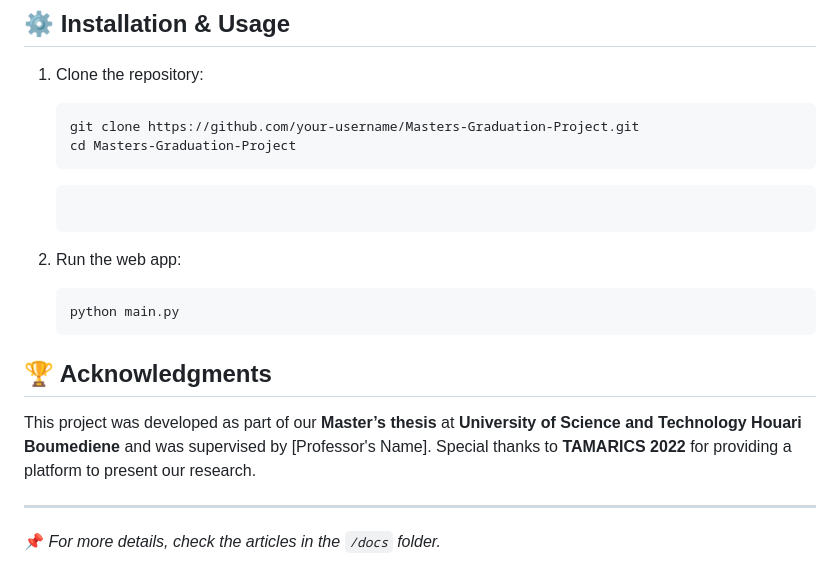
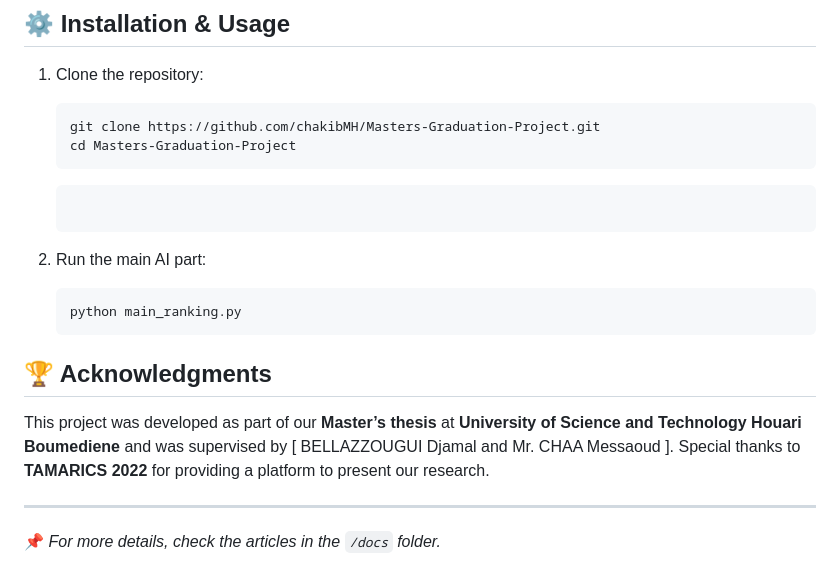
Before and after one commit to chakibMH/Masters-Graduation-Project, a Markdown page: README.md, the part around the change. Rendered like a GitHub page.

````diff
--- a/README.md
+++ b/README.md
@@ -39,18 +39,18 @@ Scientific expert search is a crucial task in the academic world, used for ident
 ## ⚙️ Installation & Usage
 1. Clone the repository:
    ```sh
-   git clone https://github.com/your-username/Masters-Graduation-Project.git
+   git clone https://github.com/chakibMH/Masters-Graduation-Project.git
    cd Masters-Graduation-Project
    ```
 
    ```
-2. Run the web app:
+2. Run the main AI part:
    ```sh
-   python main.py
+   python main_ranking.py
    ```
 
 ## 🏆 Acknowledgments
-This project was developed as part of our **Master’s thesis** at **University of Science and Technology Houari Boumediene** and was supervised by [Professor's Name]. Special thanks to **TAMARICS 2022** for providing a platform to present our research.
+This project was developed as part of our **Master’s thesis** at **University of Science and Technology Houari Boumediene** and was supervised by [ BELLAZZOUGUI Djamal and Mr. CHAA Messaoud ]. Special thanks to **TAMARICS 2022** for providing a platform to present our research.
 
 ---
 📌 *For more details, check the articles in the `/docs` folder.*
````
